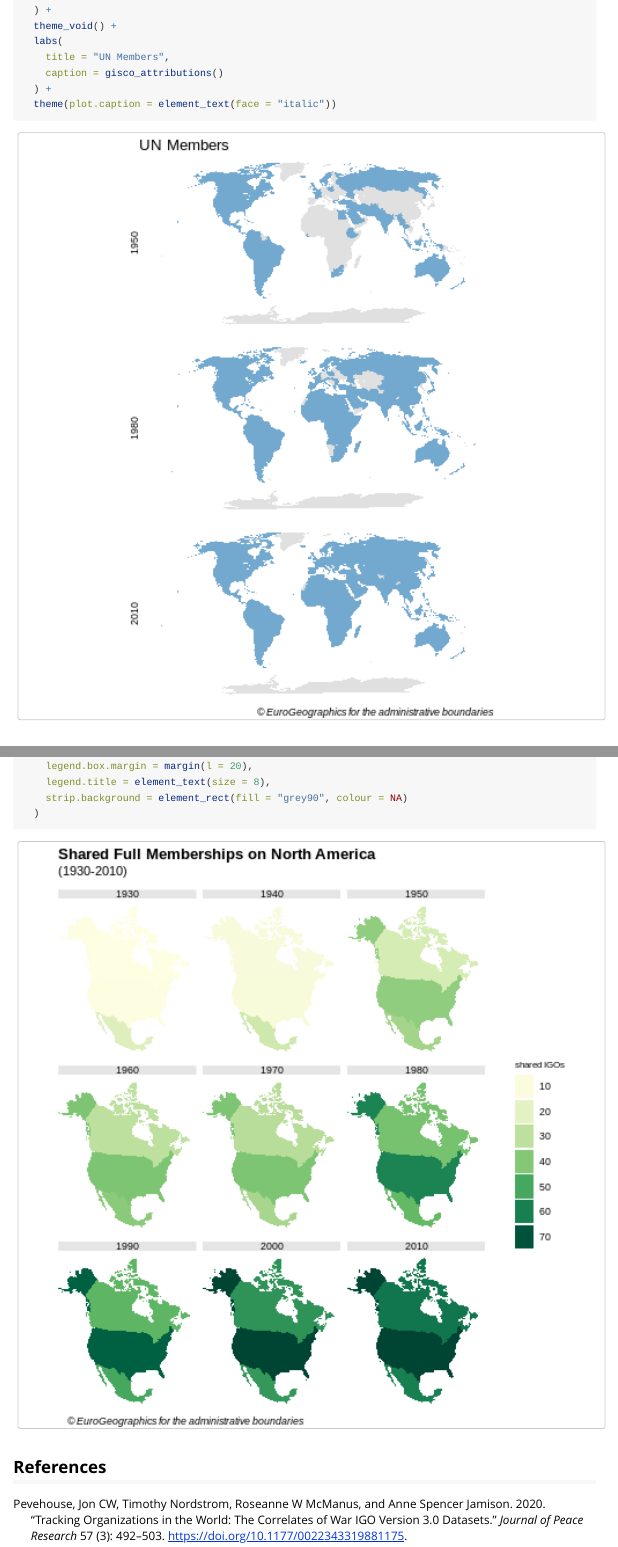
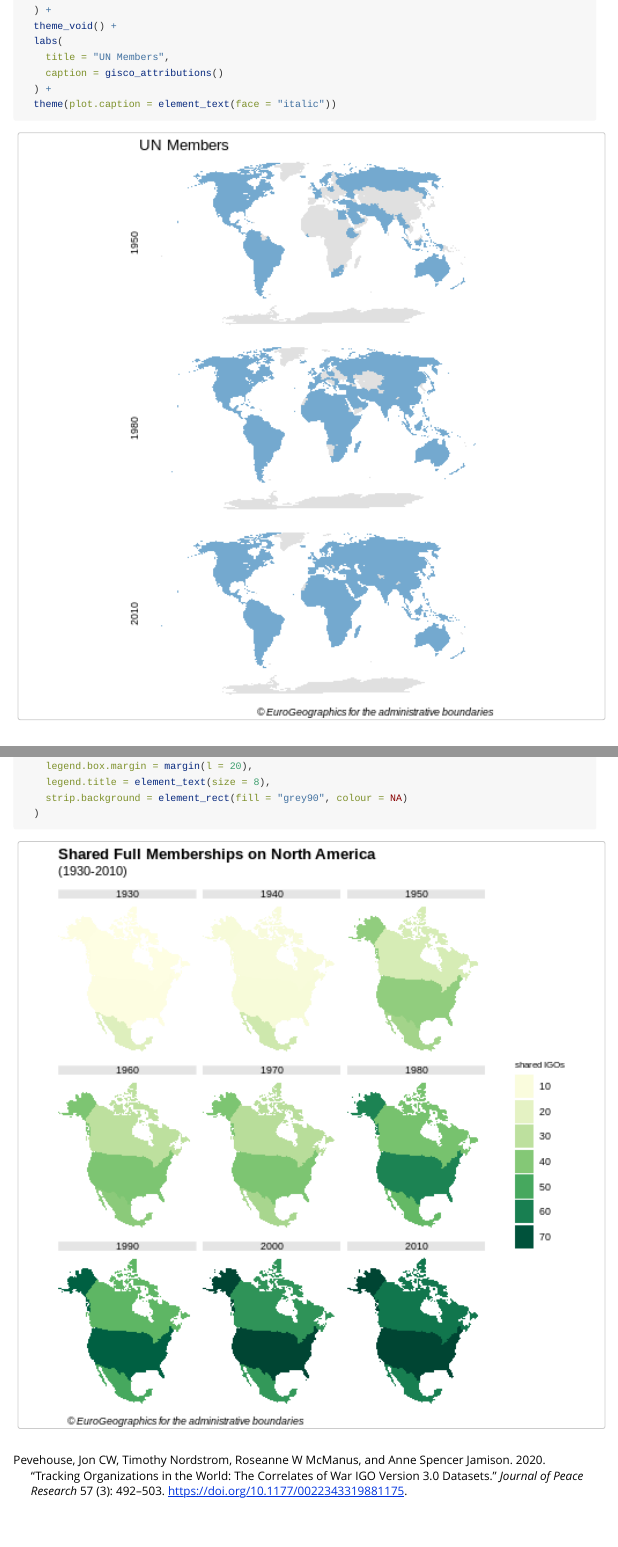
Before and after one commit to dieghernan/igoR, an R Markdown document (vignettes/mapping.Rmd): the page in a window 1100 px wide, from 1830 px down, and a second part further down, joined at a grey line. Rendered offline with R 4.5, knitr and Pandoc, with nearby package versions.

Commit message:
Fix vignette

```diff
--- a/vignettes/mapping.Rmd
+++ b/vignettes/mapping.Rmd
@@ -2,9 +2,7 @@
 title: "Mapping IGOs"
 author: "Diego Hernangómez"
 bibliography: refs_igo.bib
-output:
-  rmarkdown::html_vignette:
-    code_folding: hide
+output: rmarkdown::html_vignette
 vignette: >
   %\VignetteIndexEntry{Mapping IGOs}
   %\VignetteEngine{knitr::rmarkdown}
@@ -291,4 +289,4 @@ ggplot(map) +
 
 <img src="NAShared-1.png" title="plot of chunk NAShared" alt="plot of chunk NAShared" width="100%" />
 
-## References
+#
```
Also changed, not shown: 1 other file.
